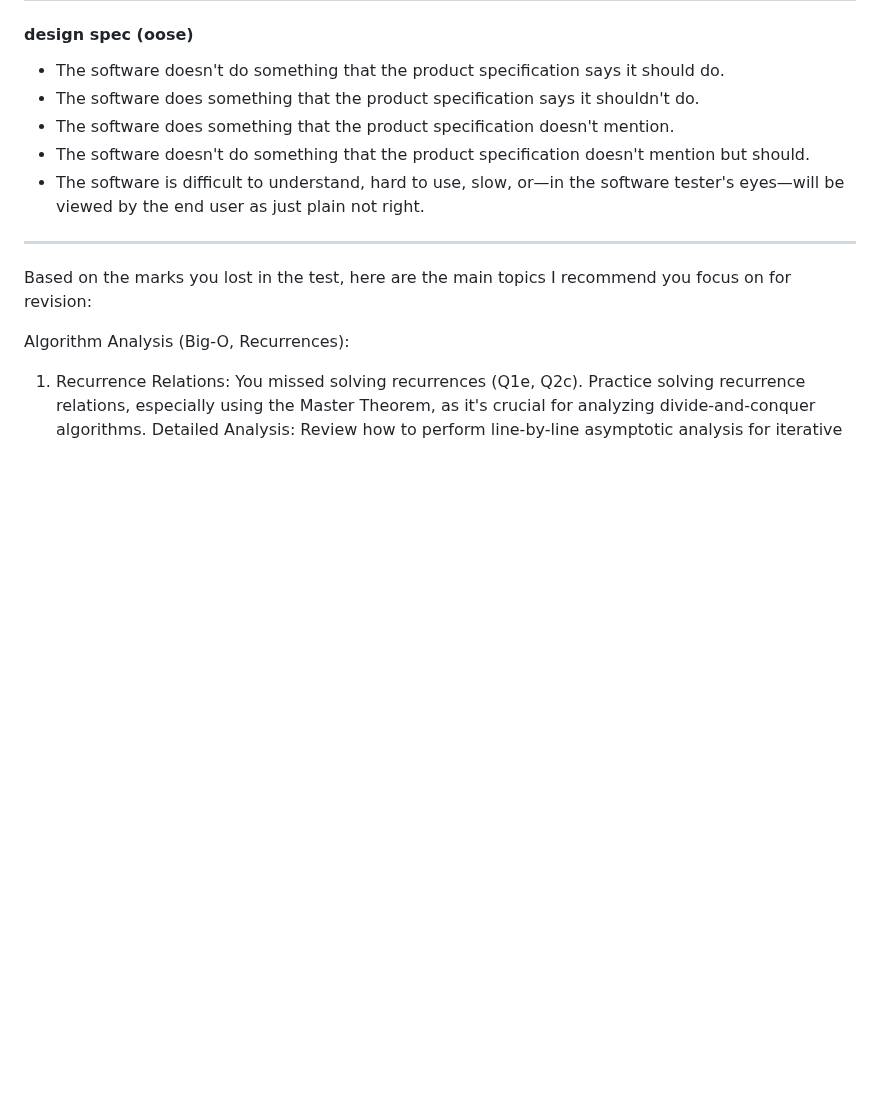
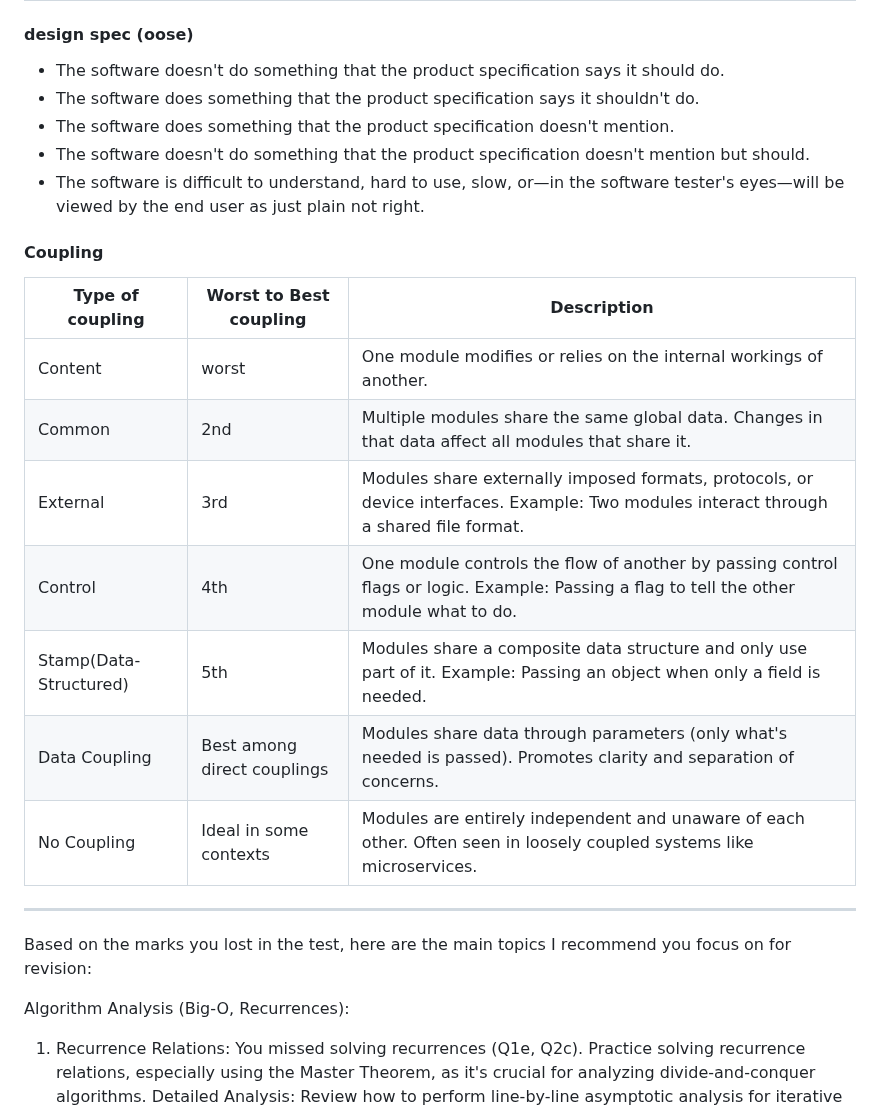
Before and after one commit to Khair9/Year-2-CompSci-Notes, a Markdown page: past papers.md, the part around the change. Drawn GitHub-style; blank space fills up the shorter version.

```diff
--- a/past papers.md
+++ b/past papers.md
@@ -40,6 +40,16 @@ may 2023|58% (29/50)| overtime|Q1c bul commits, Q2a coupling, umls of every stra
 - The software doesn't do something that the product specification doesn't mention but should.
 - The software is difficult to understand, hard to use, slow, or—in the software tester's eyes—will be viewed by the end user as just plain not right.
 
+#### Coupling
+Type of coupling|Worst to Best coupling|Description
+----------------|---------|-----------
+Content| worst | One module modifies or relies on the internal workings of another.
+Common| 2nd|Multiple modules share the same global data. Changes in that data affect all modules that share it.
+External|3rd|Modules share externally imposed formats, protocols, or device interfaces. Example: Two modules interact through a shared file format.
+Control|4th|One module controls the flow of another by passing control flags or logic. Example: Passing a flag to tell the other module what to do.
+Stamp(Data-Structured)|5th|Modules share a composite data structure and only use part of it. Example: Passing an object when only a field is needed.
+Data Coupling |Best among direct couplings|Modules share data through parameters (only what's needed is passed). Promotes clarity and separation of concerns.
+No Coupling|Ideal in some contexts|Modules are entirely independent and unaware of each other. Often seen in loosely coupled systems like microservices.
 
 
 
```
